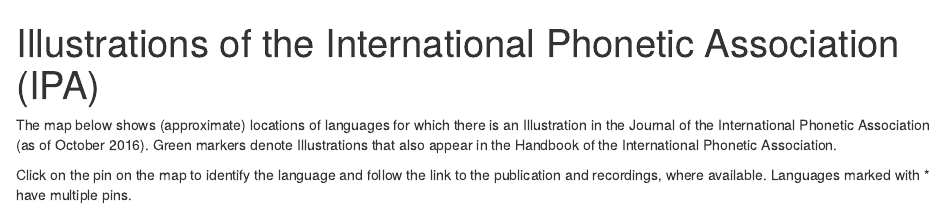
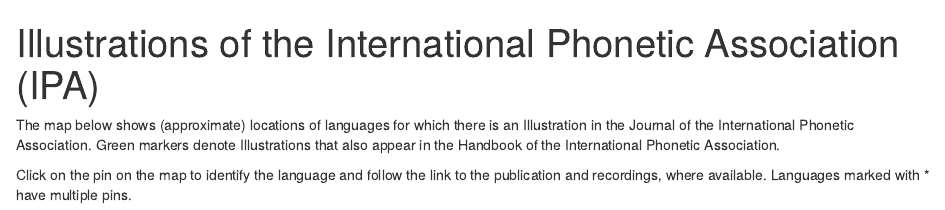
Before and after one commit to richardbeare/marijatabain, an R Markdown document (ipa_illustrations_all.Rmd): the page in a window 1100 px wide, from its top. The pictures show the output file ipa_illustrations_all.html that the author committed with the source, opened offline.

Commit message:
Removed the "as of October" part

```diff
--- a/ipa_illustrations_all.Rmd
+++ b/ipa_illustrations_all.Rmd
@@ -5,7 +5,7 @@
 
 
 The map below shows (approximate) locations of languages for which there is an Illustration in the
-Journal of the International Phonetic Association (as of October 2016). Green markers denote Illustrations that also appear
+Journal of the International Phonetic Association. Green markers denote Illustrations that also appear
 in the Handbook of the International Phonetic Association.
 
 Click on the pin on the map to identify the language and follow the link to the publication and recordings, where available. Languages marked with * have multiple pins.
```
Also changed, not shown: ipa_illustrations_all.html.
